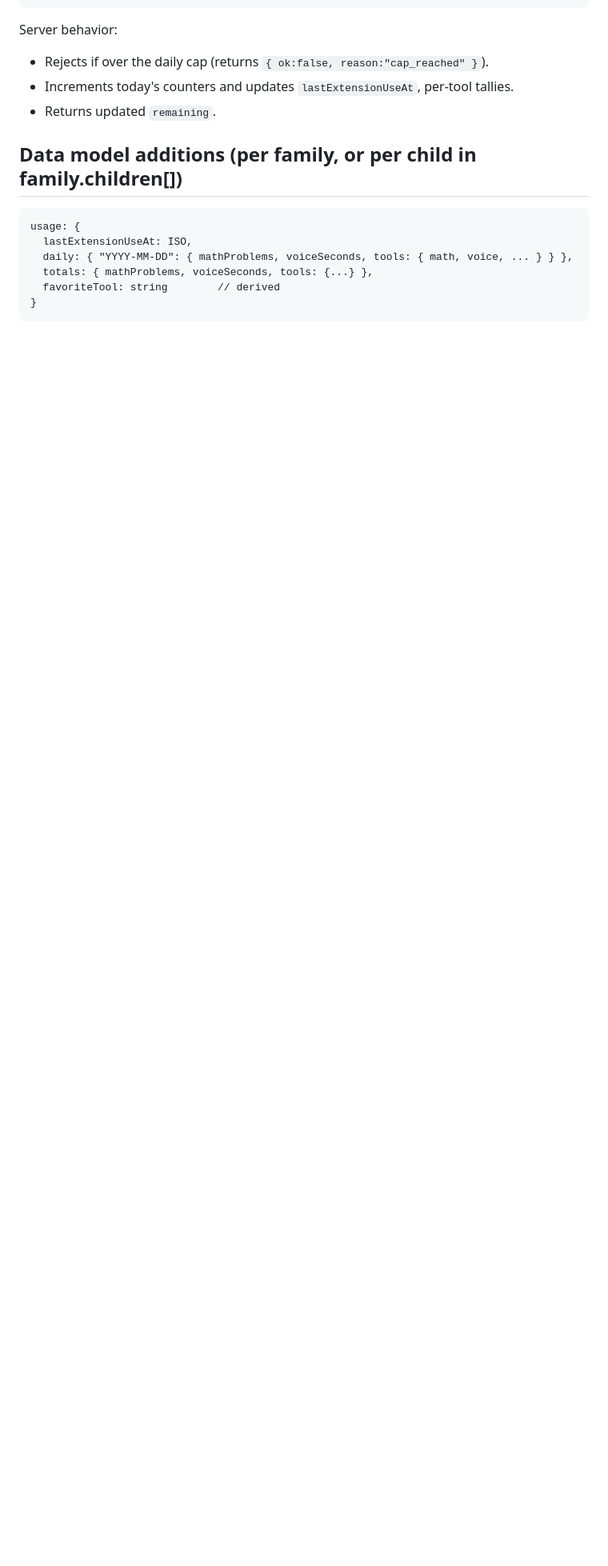
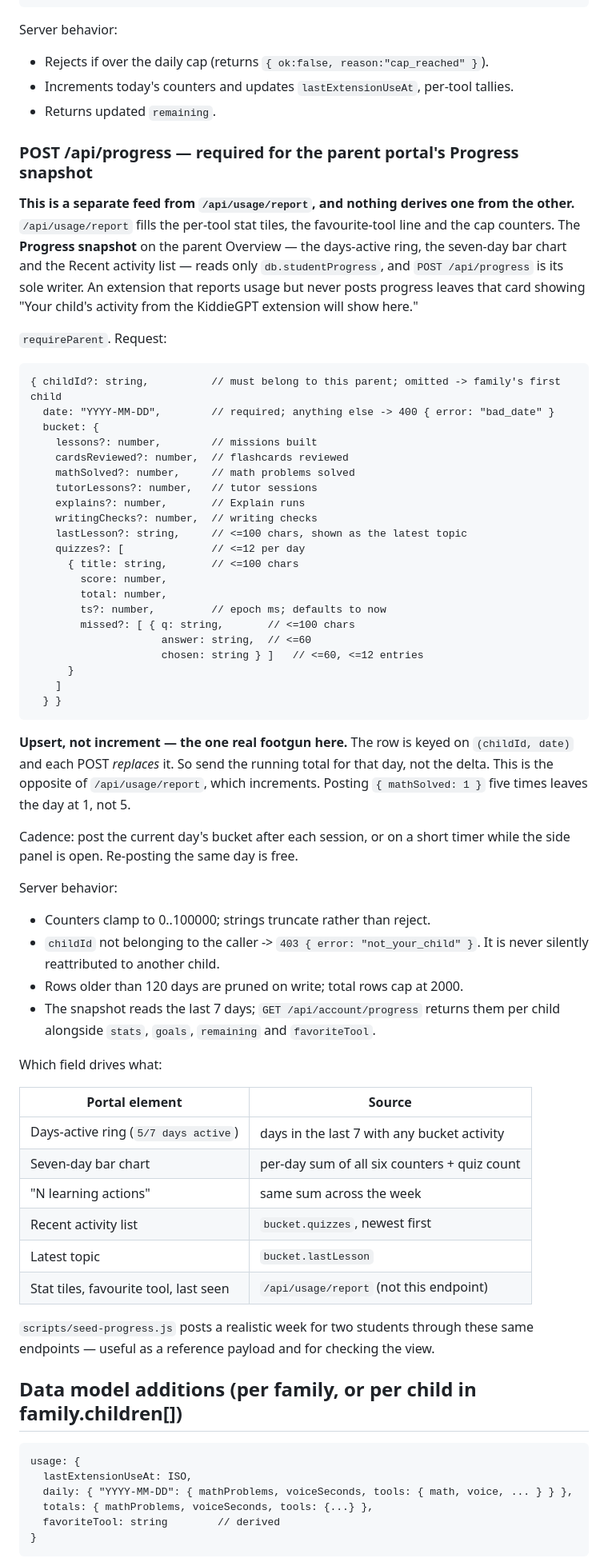
Before and after one commit to rav1chandras/kiddieGPT, a Markdown page: portal/docs/extension-portal-contract.md, the part around the change. Shown at 80% size. Drawn GitHub-style; blank space fills up the shorter version.

Commit message:
portal(docs): specify POST /api/progress, the feed the Progress snapshot needs
The contract documented /api/usage/report but not /api/progress, which is the
sole writer of db.studentProgress and the only source for the parent portal's
Progress snapshot. Nothing derives one feed from the other, so an extension
reporting usage but never posting progress leaves that card on its empty state
while the stat tiles fill in - which looks like a portal bug rather than a
missing call.

Documents the bucket shape, the field-to-UI mapping, the ownership and
retention rules, and the asymmetry most likely to bite: /api/progress upserts
on (childId, date) while /api/usage/report increments, so progress must carry
the day's running total rather than a delta.

Verified against the running server: three posts of {mathSolved:1} leave the day
at 1, a malformed date returns bad_date, and another parent's childId returns
not_your_child.

Co-Authored-By: Claude Opus 4.8 <noreply@anthropic.com>

````diff
--- a/portal/docs/extension-portal-contract.md
+++ b/portal/docs/extension-portal-contract.md
@@ -77,6 +77,71 @@ Server behavior:
 - Increments today's counters and updates `lastExtensionUseAt`, per-tool tallies.
 - Returns updated `remaining`.
 
+### POST /api/progress  — required for the parent portal's Progress snapshot
+
+**This is a separate feed from `/api/usage/report`, and nothing derives one from
+the other.** `/api/usage/report` fills the per-tool stat tiles, the favourite-tool
+line and the cap counters. The **Progress snapshot** on the parent Overview — the
+days-active ring, the seven-day bar chart and the Recent activity list — reads
+only `db.studentProgress`, and `POST /api/progress` is its sole writer. An
+extension that reports usage but never posts progress leaves that card showing
+"Your child's activity from the KiddieGPT extension will show here."
+
+`requireParent`. Request:
+```
+{ childId?: string,          // must belong to this parent; omitted -> family's first child
+  date: "YYYY-MM-DD",        // required; anything else -> 400 { error: "bad_date" }
+  bucket: {
+    lessons?: number,        // missions built
+    cardsReviewed?: number,  // flashcards reviewed
+    mathSolved?: number,     // math problems solved
+    tutorLessons?: number,   // tutor sessions
+    explains?: number,       // Explain runs
+    writingChecks?: number,  // writing checks
+    lastLesson?: string,     // <=100 chars, shown as the latest topic
+    quizzes?: [              // <=12 per day
+      { title: string,       // <=100 chars
+        score: number,
+        total: number,
+        ts?: number,         // epoch ms; defaults to now
+        missed?: [ { q: string,       // <=100 chars
+                     answer: string,  // <=60
+                     chosen: string } ]   // <=60, <=12 entries
+      }
+    ]
+  } }
+```
+
+**Upsert, not increment — the one real footgun here.** The row is keyed on
+`(childId, date)` and each POST *replaces* it. So send the running total for
+that day, not the delta. This is the opposite of `/api/usage/report`, which
+increments. Posting `{ mathSolved: 1 }` five times leaves the day at 1, not 5.
+
+Cadence: post the current day's bucket after each session, or on a short timer
+while the side panel is open. Re-posting the same day is free.
+
+Server behavior:
+- Counters clamp to 0..100000; strings truncate rather than reject.
+- `childId` not belonging to the caller -> `403 { error: "not_your_child" }`.
+  It is never silently reattributed to another child.
+- Rows older than 120 days are pruned on write; total rows cap at 2000.
+- The snapshot reads the last 7 days; `GET /api/account/progress` returns them
+  per child alongside `stats`, `goals`, `remaining` and `favoriteTool`.
+
+Which field drives what:
+
+| Portal element | Source |
+| --- | --- |
+| Days-active ring (`5/7 days active`) | days in the last 7 with any bucket activity |
+| Seven-day bar chart | per-day sum of all six counters + quiz count |
+| "N learning actions" | same sum across the week |
+| Recent activity list | `bucket.quizzes`, newest first |
+| Latest topic | `bucket.lastLesson` |
+| Stat tiles, favourite tool, last seen | `/api/usage/report` (not this endpoint) |
+
+`scripts/seed-progress.js` posts a realistic week for two students through these
+same endpoints — useful as a reference payload and for checking the view.
+
 ## Data model additions (per family, or per child in family.children[])
 ```
 usage: {
````
